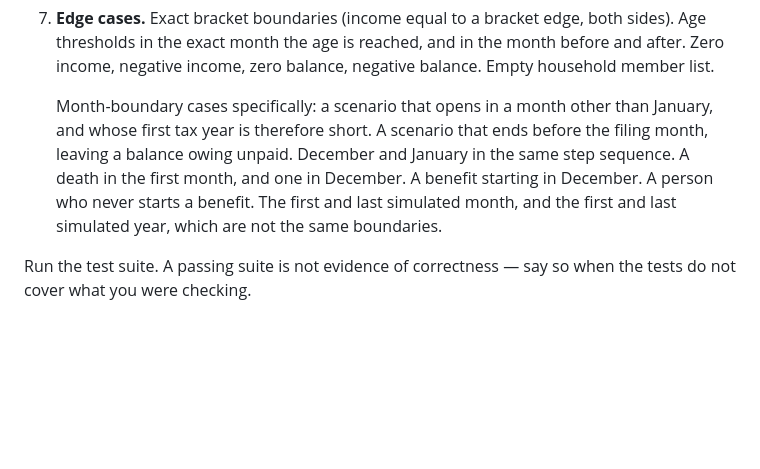
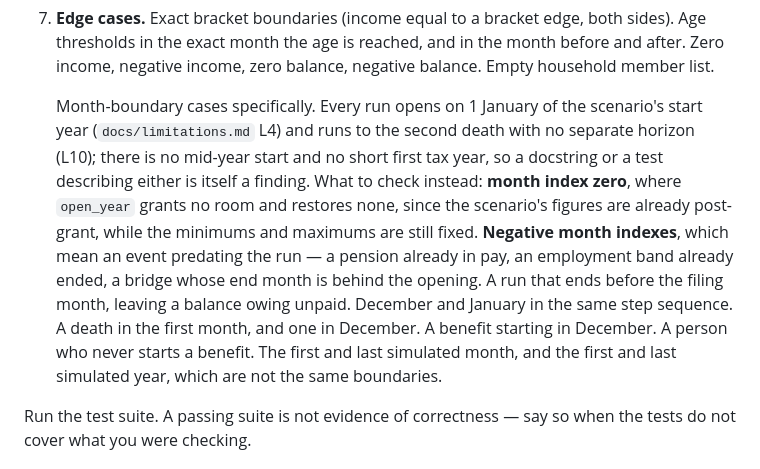
Before and after one commit to janowoc/northplan, a Markdown page: .claude/agents/verifier.md, the part around the change. Rendered like a GitHub page; blank space fills up the shorter version.

```diff
--- a/.claude/agents/verifier.md
+++ b/.claude/agents/verifier.md
@@ -147,13 +147,21 @@ Review in this order, and grep aggressively rather than trusting a read:
    the month before and after. Zero income, negative income, zero balance,
    negative balance. Empty household member list.
 
-   Month-boundary cases specifically: a scenario that opens in a month other
-   than January, and whose first tax year is therefore short. A scenario that
-   ends before the filing month, leaving a balance owing unpaid. December and
-   January in the same step sequence. A death in the first month, and one in
-   December. A benefit starting in December. A person who never starts a
-   benefit. The first and last simulated month, and the first and last
-   simulated year, which are not the same boundaries.
+   Month-boundary cases specifically. Every run opens on 1 January of the
+   scenario's start year (`docs/limitations.md` L4) and runs to the second
+   death with no separate horizon (L10); there is no mid-year start and no
+   short first tax year, so a docstring or a test describing either is itself
+   a finding. What to check instead: **month index zero**, where `open_year`
+   grants no room and restores none, since the scenario's figures are already
+   post-grant, while the minimums and maximums are still fixed. **Negative
+   month indexes**, which mean an event predating the run — a pension already
+   in pay, an employment band already ended, a bridge whose end month is
+   behind the opening. A run that ends before the filing month, leaving a
+   balance owing unpaid. December and January in the same step sequence. A
+   death in the first month, and one in December. A benefit starting in
+   December. A person who never starts a benefit. The first and last simulated
+   month, and the first and last simulated year, which are not the same
+   boundaries.
 
 Run the test suite. A passing suite is not evidence of correctness — say so
 when the tests do not cover what you were checking.
```
Also changed, not shown: .claude/agents/implementer.md (+10 -5 lines).
